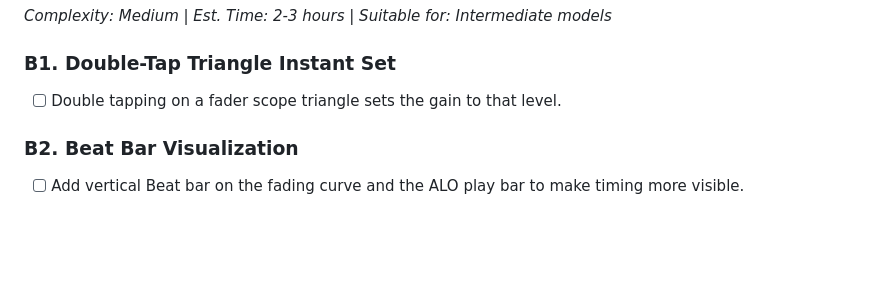
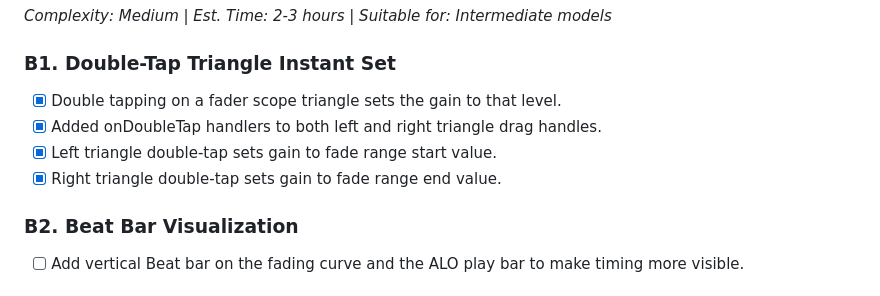
Before and after one commit to da4throux/TamperMod, a Markdown page: SPECIFICATION.md, the part around the change. Rendered like a GitHub page; blank space fills up the shorter version.

Commit message:
Claude-Haiku-4.5(v1.3.6): Update documentation - mark B1 complete

```diff
--- a/SPECIFICATION.md
+++ b/SPECIFICATION.md
@@ -165,7 +165,10 @@ Please read and apply .agenrules
 *Complexity: Medium | Est. Time: 2-3 hours | Suitable for: Intermediate models*
 
 ### B1. Double-Tap Triangle Instant Set
-* [ ] Double tapping on a fader scope triangle sets the gain to that level.
+* [x] Double tapping on a fader scope triangle sets the gain to that level.
+* [x] Added onDoubleTap handlers to both left and right triangle drag handles.
+* [x] Left triangle double-tap sets gain to fade range start value.
+* [x] Right triangle double-tap sets gain to fade range end value.
 
 ### B2. Beat Bar Visualization
 * [ ] Add vertical Beat bar on the fading curve and the ALO play bar to make timing more visible.
```
